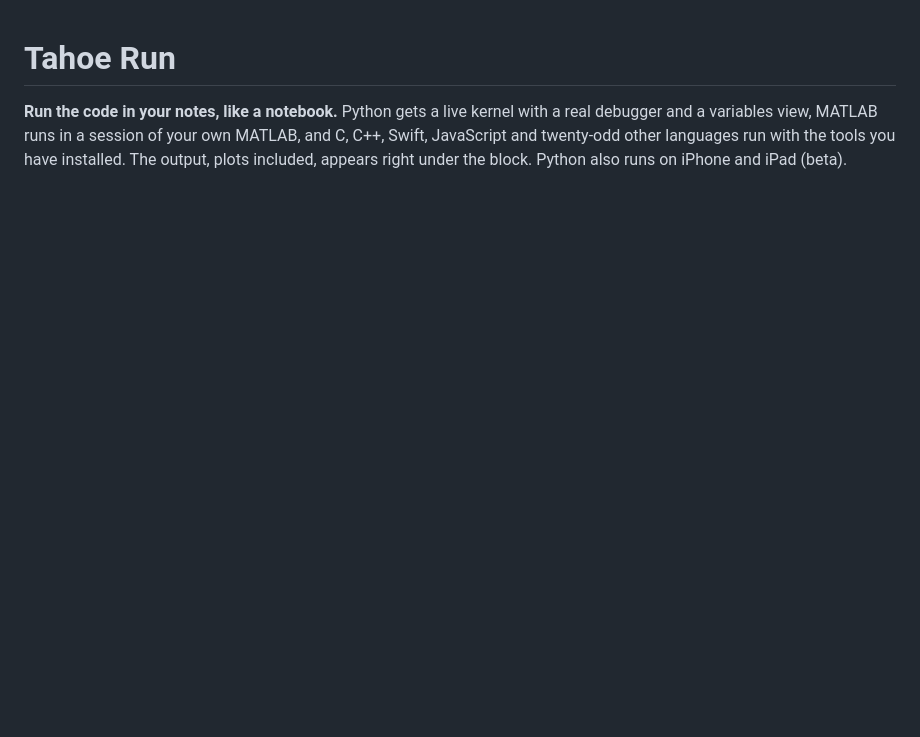
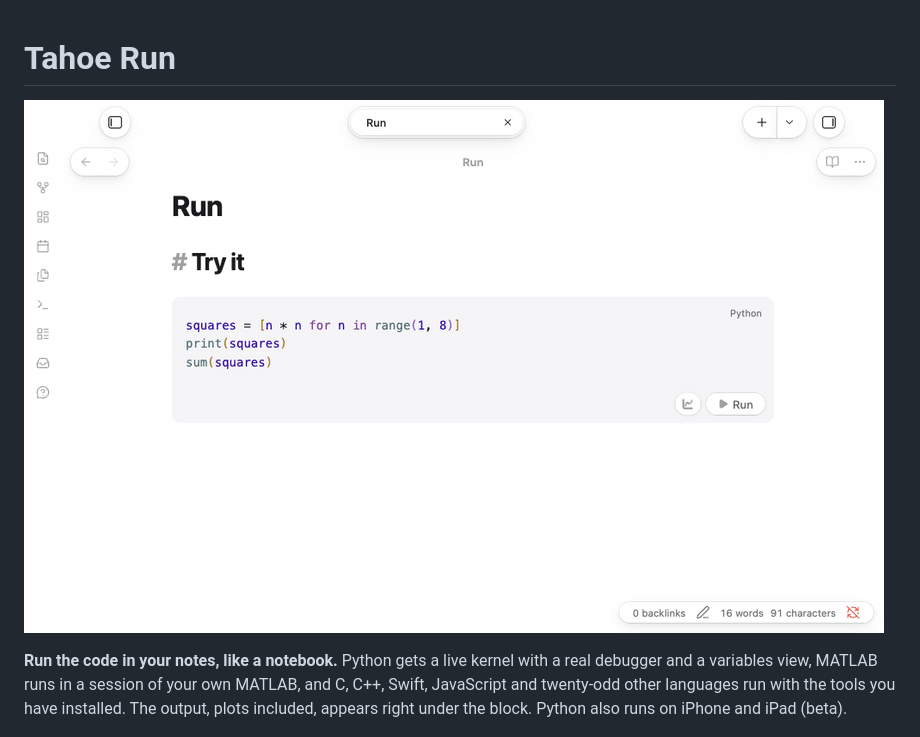
Before and after one commit to krishnanefx/obsidian-tahoe-run, a Markdown page: README.md, the part around the change. Drawn GitHub-style; pictures changed too: images/demo.gif (added); blank space fills up the shorter version.

Commit message:
README: an animated demo at the top

```diff
--- a/README.md
+++ b/README.md
@@ -1,4 +1,6 @@
 # Tahoe Run
+
+![Running a Python block: the output appears right under it](images/demo.gif)
 
 **Run the code in your notes, like a notebook.** Python gets a live kernel with a real debugger and a variables view, MATLAB runs in a session of your own MATLAB, and C, C++, Swift, JavaScript and twenty-odd other languages run with the tools you have installed. The output, plots included, appears right under the block. Python also runs on iPhone and iPad (beta).
 
```
